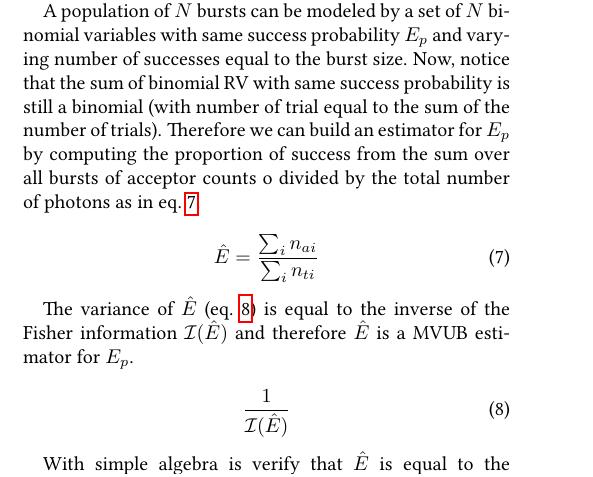
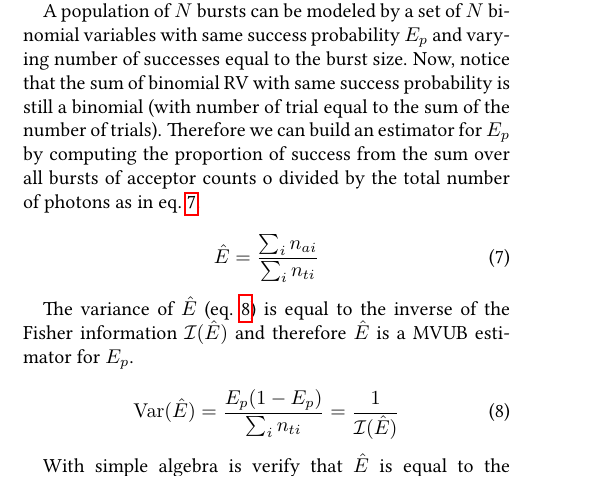
Before and after one commit to tritemio/fretbursts_paper, a LaTeX paper (main.tex, which reads Burst_Weights_Theory.tex): part of page 20 of 20, cut so that both start at the same text. Compiled offline with pdfLaTeX.

Commit message:
edited Burst_Weights_Theory.tex

```diff
--- a/Burst_Weights_Theory.tex
+++ b/Burst_Weights_Theory.tex
@@ -57,7 +57,7 @@ estimator for $E_p$.
 
 \begin{equation}
 \label{eq:E_variance}
-\frac{1}{\mathcal{I}(\hat{E})}
+\operatorname{Var}(\hat{E}) = \frac{E_p (1 - E_p)}{\sum_i n_{ti}} = \frac{1}{\mathcal{I}(\hat{E})}
 \end{equation}
 
 With simple algebra is verify that $\hat{E}$ is equal to the weighted average of the bursts
```
